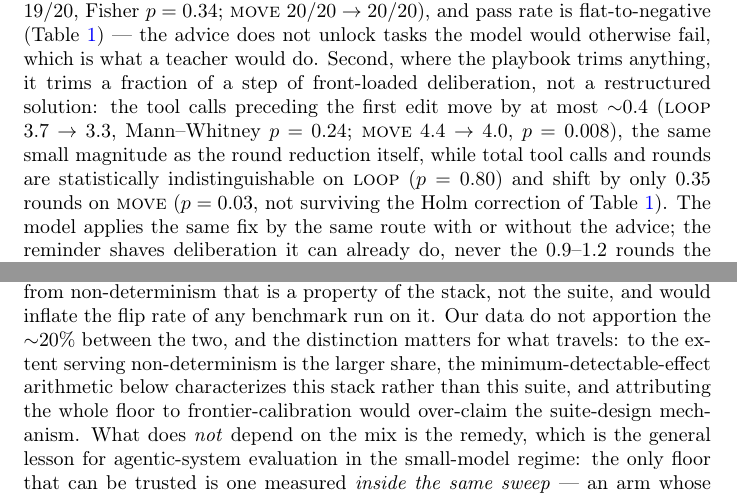
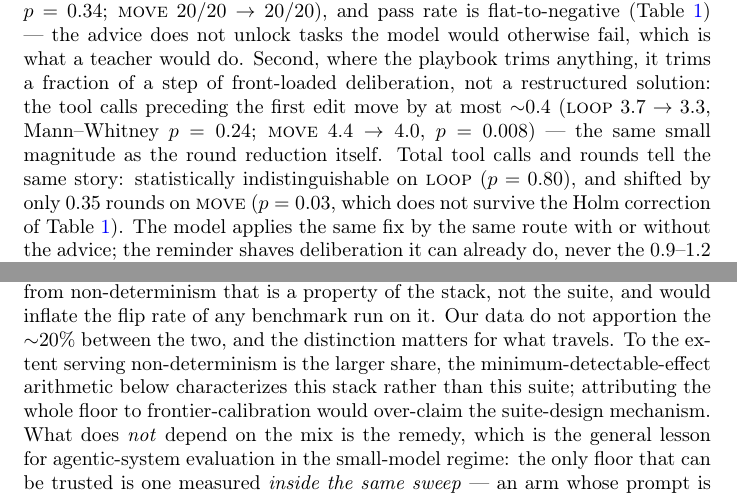
Before and after one commit to franciscoparrao/braze, a LaTeX paper (paper2/main.tex): two parts of pages 15 and 16 of 22, joined at a grey line, cut so that both start at the same text. Compiled offline with pdfLaTeX.

Commit message:
Paper 2: diagnóstico de prosa (/paper-prose) sobre la prosa nueva de Tier 2
Dos splits por densidad: la oración de proxies del mecanismo (§6.1) y la
de apportion/MDE del piso de ruido (§6.3) cargaban cada una tres o cuatro
ideas; se parten en dos para claim-altitude limpio. Sin cambios de
contenido ni de números. §5.3 y §7 quedaron sin hallazgos.

Co-Authored-By: Claude Opus 4.8 <noreply@anthropic.com>
Claude-Session: https://claude.ai/code/session_015YLynojdVuveD5QG7EaZrq

```diff
--- a/paper2/main.tex
+++ b/paper2/main.tex
@@ -898,11 +898,11 @@ would do. Second, where the playbook trims anything, it trims a fraction
 of a step of front-loaded deliberation, not a restructured solution: the
 tool calls preceding the first edit move by at most $\sim$0.4
 (\textsc{loop} $3.7\to3.3$, Mann--Whitney $p=0.24$; \textsc{move}
-$4.4\to4.0$, $p=0.008$), the same small magnitude as the round reduction
-itself, while total tool calls and rounds are statistically
-indistinguishable on \textsc{loop} ($p=0.80$) and shift by only $0.35$
-rounds on \textsc{move} ($p=0.03$, not surviving the Holm correction of
-Table~\ref{tab:m1}). The model applies the same fix by the same route
+$4.4\to4.0$, $p=0.008$) --- the same small magnitude as the round
+reduction itself. Total tool calls and rounds tell the same story:
+statistically indistinguishable on \textsc{loop} ($p=0.80$), and shifted
+by only $0.35$ rounds on \textsc{move} ($p=0.03$, which does not survive
+the Holm correction of Table~\ref{tab:m1}). The model applies the same fix by the same route
 with or without the advice; the reminder shaves deliberation it can
 already do, never the $0.9$--$1.2$ rounds the injection cost demands.
 
@@ -959,9 +959,9 @@ not bit-exact under a fixed seed (Section~\ref{sec:threats}): identical
 prompts can diverge from non-determinism that is a property of the
 stack, not the suite, and would inflate the flip rate of any benchmark
 run on it. Our data do not apportion the $\sim$20\% between the two, and
-the distinction matters for what travels: to the extent serving
+the distinction matters for what travels. To the extent serving
 non-determinism is the larger share, the minimum-detectable-effect
-arithmetic below characterizes this stack rather than this suite, and
+arithmetic below characterizes this stack rather than this suite;
 attributing the whole floor to frontier-calibration would over-claim the
 suite-design mechanism. What does \emph{not} depend on the mix is the
 remedy, which is the general lesson for agentic-system evaluation in the
```
